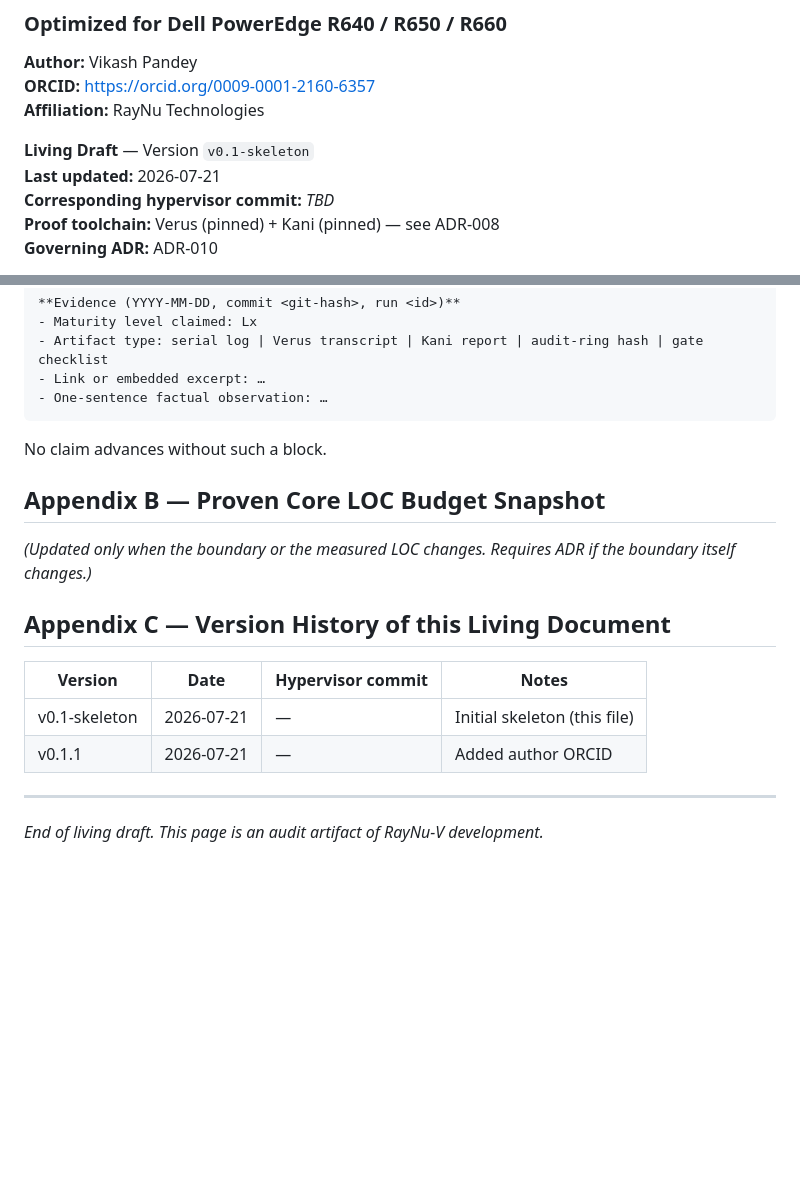
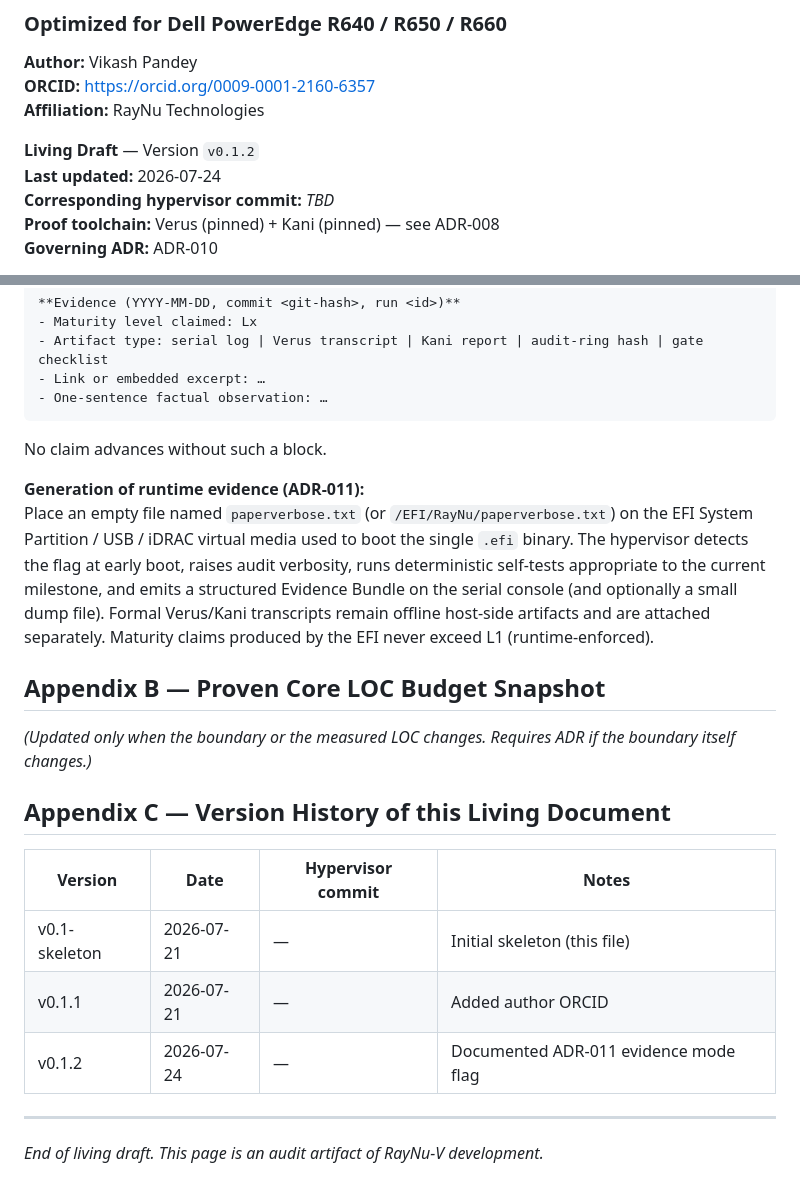
Before and after one commit to vikkp/RayNu, a Markdown page: docs/paper/RayNu-V-Verification-Paper.md, 2 parts joined by grey strips. GitHub-like rendering; blank space fills up the shorter version.

Commit message:
docs(paper): note ADR-011 evidence mode (paperverbose.txt) in Appendix A

```diff
--- a/docs/paper/RayNu-V-Verification-Paper.md
+++ b/docs/paper/RayNu-V-Verification-Paper.md
@@ -5,8 +5,8 @@
 **ORCID:** [https://orcid.org/0009-0001-2160-6357](https://orcid.org/0009-0001-2160-6357)
 **Affiliation:** RayNu Technologies
 
-**Living Draft** — Version `v0.1-skeleton`
-**Last updated:** 2026-07-21
+**Living Draft** — Version `v0.1.2`
+**Last updated:** 2026-07-24
 **Corresponding hypervisor commit:** *TBD*
 **Proof toolchain:** Verus (pinned) + Kani (pinned) — see ADR-008
 **Governing ADR:** ADR-010
@@ -225,6 +225,9 @@ Every claim in Sections 5–6 must be accompanied by an evidence block of the fo
 
 No claim advances without such a block.
 
+**Generation of runtime evidence (ADR-011):**
+Place an empty file named `paperverbose.txt` (or `/EFI/RayNu/paperverbose.txt`) on the EFI System Partition / USB / iDRAC virtual media used to boot the single `.efi` binary. The hypervisor detects the flag at early boot, raises audit verbosity, runs deterministic self-tests appropriate to the current milestone, and emits a structured Evidence Bundle on the serial console (and optionally a small dump file). Formal Verus/Kani transcripts remain offline host-side artifacts and are attached separately. Maturity claims produced by the EFI never exceed L1 (runtime-enforced).
+
 ## Appendix B — Proven Core LOC Budget Snapshot
 
 *(Updated only when the boundary or the measured LOC changes. Requires ADR if the boundary itself changes.)*
@@ -235,6 +238,7 @@ No claim advances without such a block.
 |------------------|------------|-------------------|--------------------------------|
 | v0.1-skeleton    | 2026-07-21 | —                 | Initial skeleton (this file)   |
 | v0.1.1           | 2026-07-21 | —                 | Added author ORCID             |
+| v0.1.2           | 2026-07-24 | —                 | Documented ADR-011 evidence mode flag |
 
 ---
 
```
